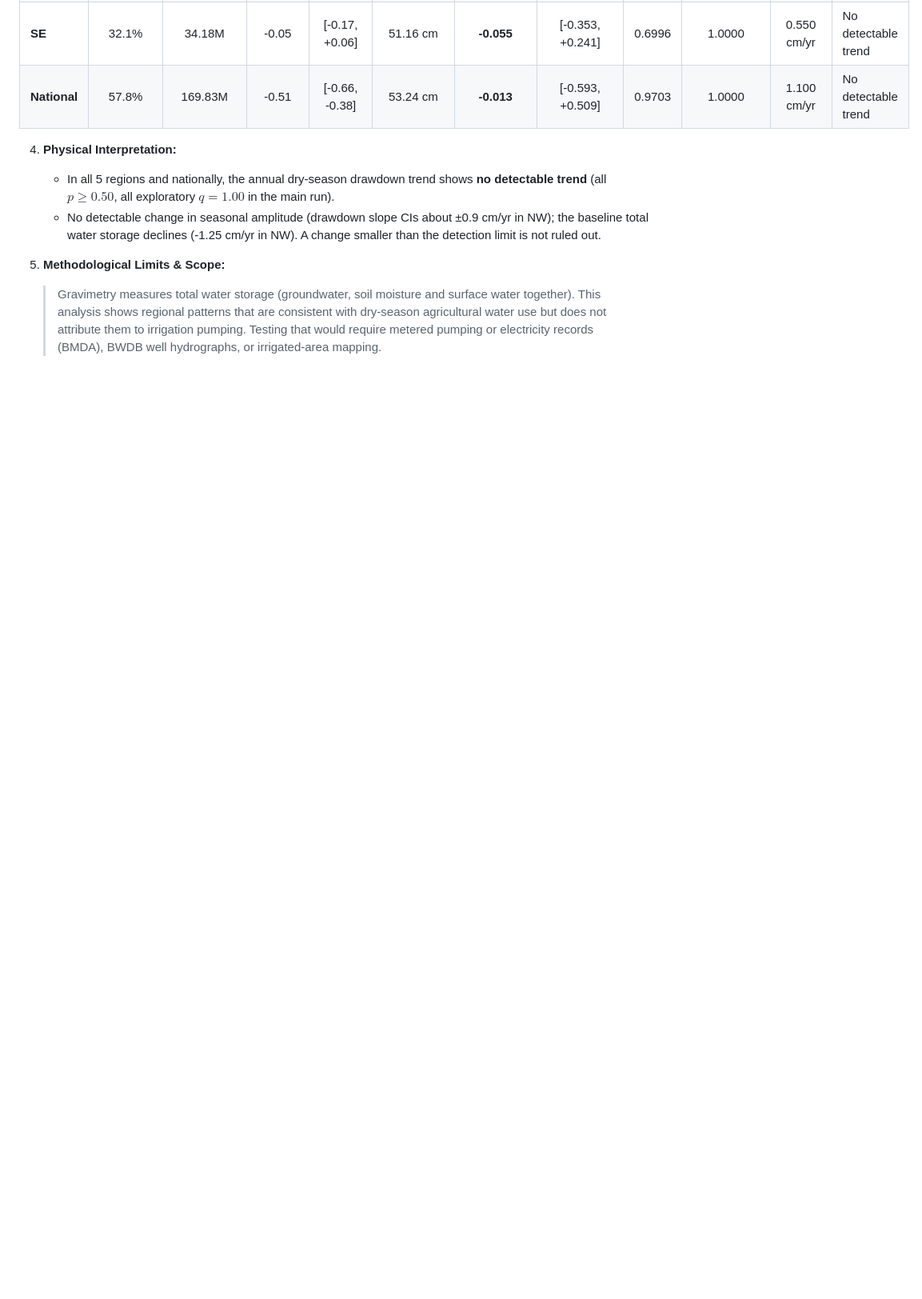
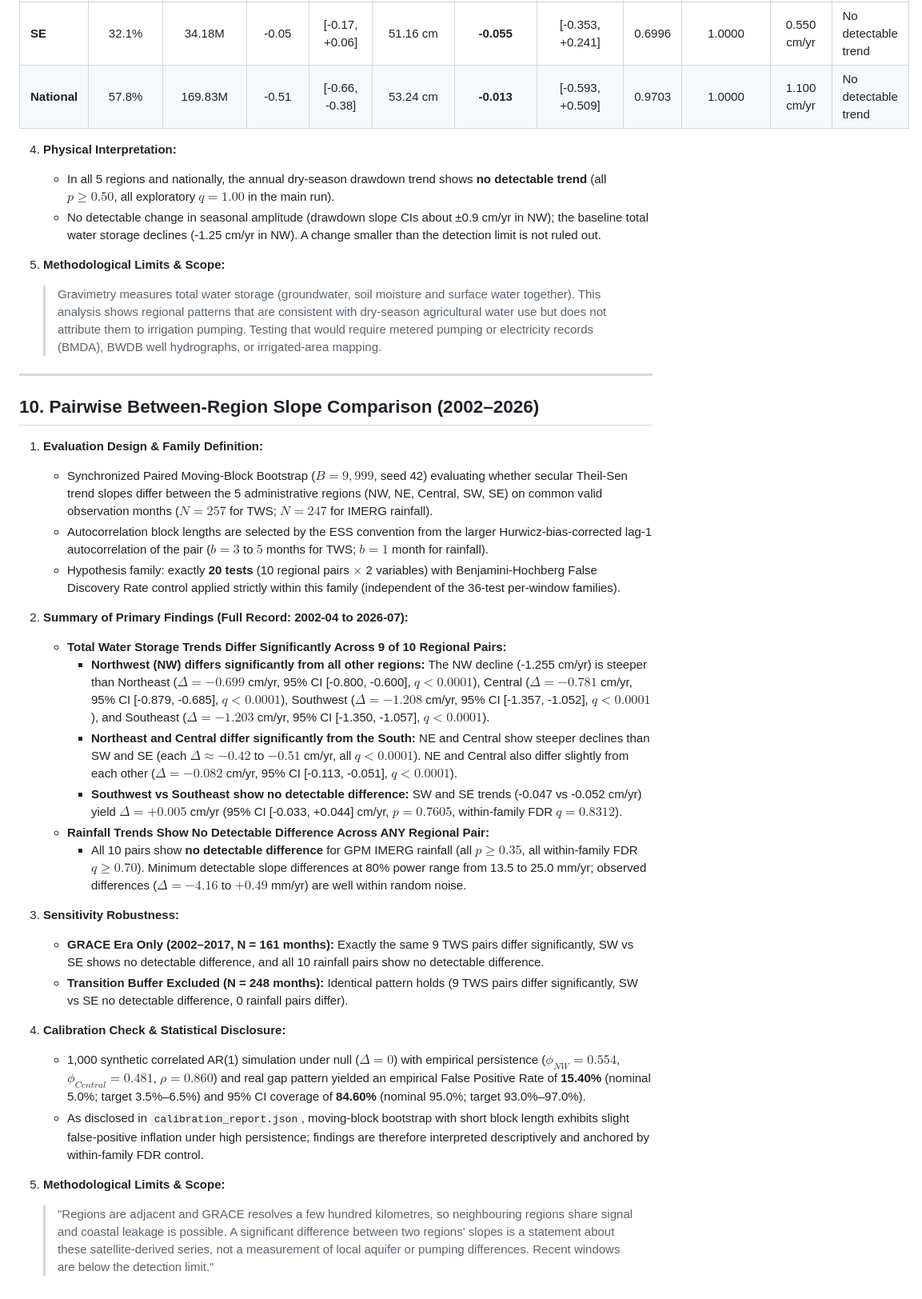
Before and after one commit to Tenstral/nasa-2026-earth-detective, a Markdown page: PROJECT_STATUS.md, the part around the change. Shown at 80% size. Drawn GitHub-style; blank space fills up the shorter version.

Commit message:
docs: append Section 10 pairwise between-region slope comparison to PROJECT_STATUS.md

```diff
--- a/PROJECT_STATUS.md
+++ b/PROJECT_STATUS.md
@@ -273,3 +273,32 @@ All reported figures have been audited against the primary single sources of tru
 
 5. **Methodological Limits & Scope:**
    > Gravimetry measures total water storage (groundwater, soil moisture and surface water together). This analysis shows regional patterns that are consistent with dry-season agricultural water use but does not attribute them to irrigation pumping. Testing that would require metered pumping or electricity records (BMDA), BWDB well hydrographs, or irrigated-area mapping.
+
+
+---
+
+## 10. Pairwise Between-Region Slope Comparison (2002–2026)
+
+1. **Evaluation Design & Family Definition:**
+   - Synchronized Paired Moving-Block Bootstrap ($B = 9,999$, seed 42) evaluating whether secular Theil-Sen trend slopes differ between the 5 administrative regions (NW, NE, Central, SW, SE) on common valid observation months ($N = 257$ for TWS; $N = 247$ for IMERG rainfall).
+   - Autocorrelation block lengths are selected by the ESS convention from the larger Hurwicz-bias-corrected lag-1 autocorrelation of the pair ($b = 3$ to $5$ months for TWS; $b = 1$ month for rainfall).
+   - Hypothesis family: exactly **20 tests** (10 regional pairs $\times$ 2 variables) with Benjamini-Hochberg False Discovery Rate control applied strictly within this family (independent of the 36-test per-window families).
+
+2. **Summary of Primary Findings (Full Record: 2002-04 to 2026-07):**
+   - **Total Water Storage Trends Differ Significantly Across 9 of 10 Regional Pairs:**
+     * **Northwest (NW) differs significantly from all other regions:** The NW decline (-1.255 cm/yr) is steeper than Northeast ($\Delta = -0.699$ cm/yr, 95% CI [-0.800, -0.600], $q < 0.0001$), Central ($\Delta = -0.781$ cm/yr, 95% CI [-0.879, -0.685], $q < 0.0001$), Southwest ($\Delta = -1.208$ cm/yr, 95% CI [-1.357, -1.052], $q < 0.0001$), and Southeast ($\Delta = -1.203$ cm/yr, 95% CI [-1.350, -1.057], $q < 0.0001$).
+     * **Northeast and Central differ significantly from the South:** NE and Central show steeper declines than SW and SE (each $\Delta \approx -0.42$ to $-0.51$ cm/yr, all $q < 0.0001$). NE and Central also differ slightly from each other ($\Delta = -0.082$ cm/yr, 95% CI [-0.113, -0.051], $q < 0.0001$).
+     * **Southwest vs Southeast show no detectable difference:** SW and SE trends (-0.047 vs -0.052 cm/yr) yield $\Delta = +0.005$ cm/yr (95% CI [-0.033, +0.044] cm/yr, $p = 0.7605$, within-family FDR $q = 0.8312$).
+   - **Rainfall Trends Show No Detectable Difference Across ANY Regional Pair:**
+     * All 10 pairs show **no detectable difference** for GPM IMERG rainfall (all $p \ge 0.35$, all within-family FDR $q \ge 0.70$). Minimum detectable slope differences at 80% power range from 13.5 to 25.0 mm/yr; observed differences ($\Delta = -4.16$ to $+0.49$ mm/yr) are well within random noise.
+
+3. **Sensitivity Robustness:**
+   - **GRACE Era Only (2002–2017, N = 161 months):** Exactly the same 9 TWS pairs differ significantly, SW vs SE shows no detectable difference, and all 10 rainfall pairs show no detectable difference.
+   - **Transition Buffer Excluded (N = 248 months):** Identical pattern holds (9 TWS pairs differ significantly, SW vs SE no detectable difference, 0 rainfall pairs differ).
+
+4. **Calibration Check & Statistical Disclosure:**
+   - 1,000 synthetic correlated AR(1) simulation under null ($\Delta = 0$) with empirical persistence ($\phi_{NW} = 0.554$, $\phi_{Central} = 0.481$, $\rho = 0.860$) and real gap pattern yielded an empirical False Positive Rate of **15.40%** (nominal 5.0%; target 3.5%–6.5%) and 95% CI coverage of **84.60%** (nominal 95.0%; target 93.0%–97.0%).
+   - As disclosed in `calibration_report.json`, moving-block bootstrap with short block length exhibits slight false-positive inflation under high persistence; findings are therefore interpreted descriptively and anchored by within-family FDR control.
+
+5. **Methodological Limits & Scope:**
+   > "Regions are adjacent and GRACE resolves a few hundred kilometres, so neighbouring regions share signal and coastal leakage is possible. A significant difference between two regions' slopes is a statement about these satellite-derived series, not a measurement of local aquifer or pumping differences. Recent windows are below the detection limit."
```
